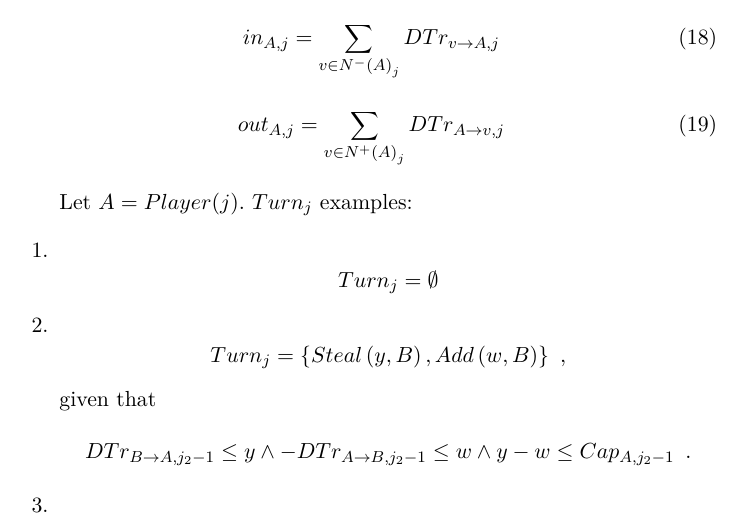
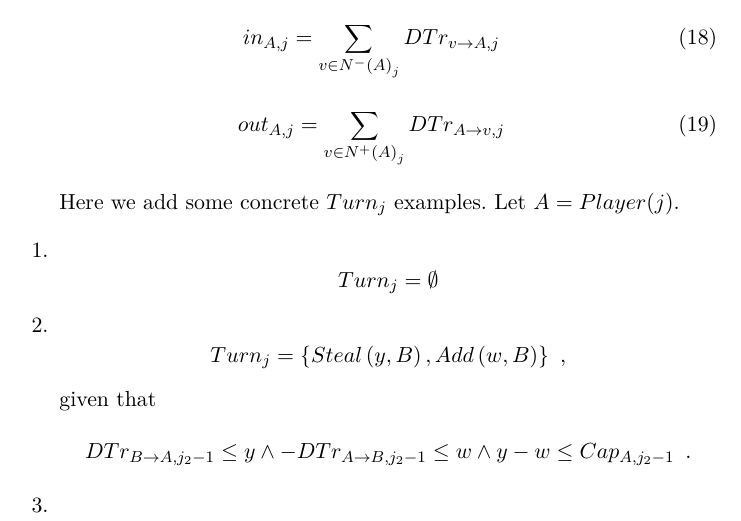
Before and after one commit to decrypto-org/TrustIsRisk, a LaTeX thesis (fc17.tex): part of page 16 of 31, cut so that both start at the same text. Compiled offline with pdfLaTeX.

Commit message:
rephrase text before turn examples

```diff
--- a/fc17.tex
+++ b/fc17.tex
@@ -1023,7 +1023,7 @@ while (True)
         \end{equation}
      \end{definition}
 
-     Let $A = Player(j)$. $Turn_j$ examples:
+     Here we add some concrete $Turn_j$ examples. Let $A = Player(j)$.
      \begin{enumerate}
         \item \begin{equation*}
            Turn_j = \emptyset
```
Also changed, not shown: fc17.pdf.
